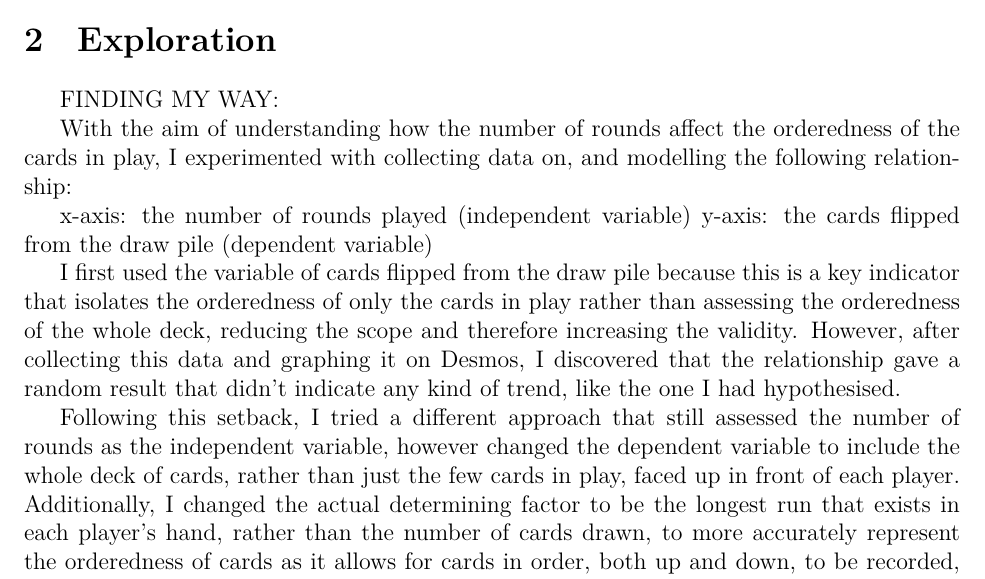
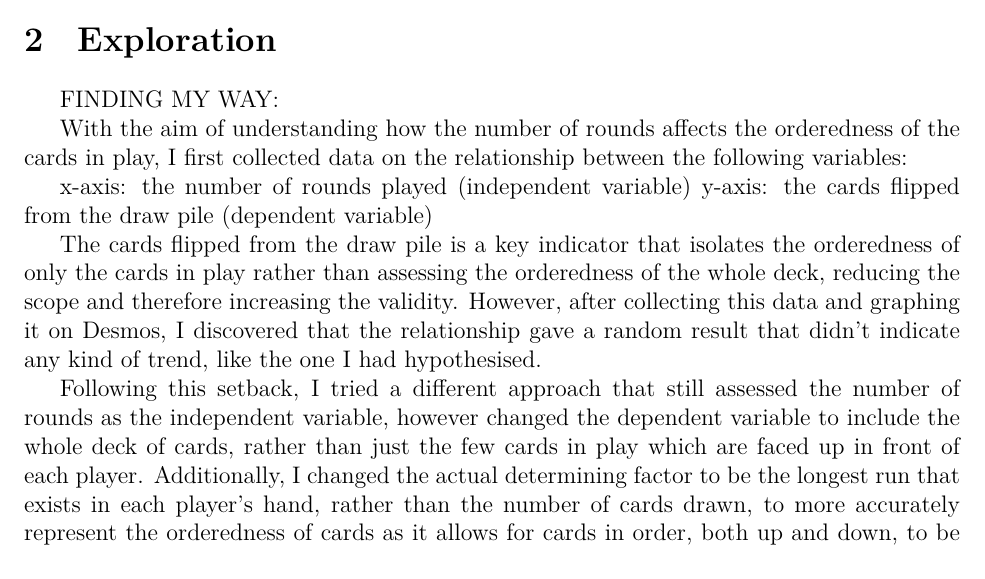
Before and after one commit to loladunton/lola_math_ia, a LaTeX document (ia_main.tex, which reads modelling.tex): part of page 5 of 5, cut so that both start at the same text. Compiled offline with XeLaTeX.

Commit message:
Auto-commit: changes detected at 2026-11-04 15:16:10

```diff
--- a/modelling.tex
+++ b/modelling.tex
@@ -3,15 +3,15 @@
 
 FINDING MY WAY:
 
-With the aim of understanding how the number of rounds affect the orderedness of the cards in play, I experimented with collecting data on, and modelling the following relationship:
+With the aim of understanding how the number of rounds affects the orderedness of the cards in play, I first collected data on the relationship between the following variables:
 
  x-axis: the number of rounds played (independent variable)
  y-axis: the cards flipped from the draw pile (dependent variable)
 
- I first used the variable of cards flipped from the draw pile because this is a key indicator that isolates the orderedness of only the cards in play rather than assessing the orderedness of the whole deck, reducing the scope and therefore increasing the validity.
+ The cards flipped from the draw pile is a key indicator that isolates the orderedness of only the cards in play rather than assessing the orderedness of the whole deck, reducing the scope and therefore increasing the validity.
  However, after collecting this data and graphing it on Desmos, I discovered that the relationship gave a random result that didn't indicate any kind of trend, like the one I had hypothesised.
 
-Following this setback, I tried a different approach that still assessed the number of rounds as the independent variable, however changed the dependent variable to include the whole deck of cards, rather than just the few cards in play, faced up in front of each player. Additionally, I changed the actual determining factor to be the longest run that exists in each player's hand, rather than the number of cards drawn, to more accurately represent the orderedness of cards as it allows for cards in order, both up and down, to be recorded, rather than the indicator of cards drawn which can get skewed by the cards that players have available.
+Following this setback, I tried a different approach that still assessed the number of rounds as the independent variable, however changed the dependent variable to include the whole deck of cards, rather than just the few cards in play which are faced up in front of each player. Additionally, I changed the actual determining factor to be the longest run that exists in each player's hand, rather than the number of cards drawn, to more accurately represent the orderedness of cards as it allows for cards in order, both up and down, to be recorded, rather than the indicator of cards drawn which can get skewed by the cards that players have available.
 
 In this new exploration, I used the following factors:
 
```
